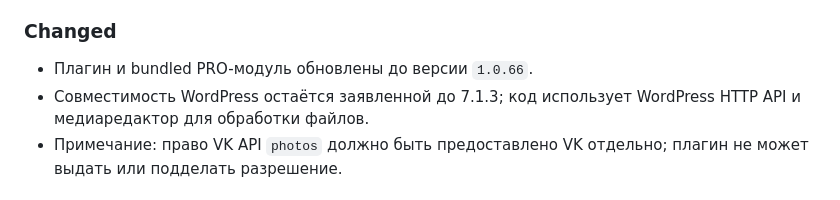
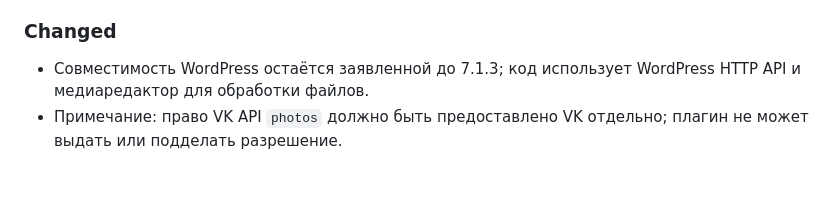
Before and after one commit to RuCoder-sudo/wp-ru-max, a Markdown page: CHANGELOG.md, the part around the change. GitHub-like rendering.

```diff
--- a/CHANGELOG.md
+++ b/CHANGELOG.md
@@ -47,7 +47,6 @@
 - В быстрой публикации используются SVG-значки MAX, Telegram, ВКонтакте и Одноклассников.
 
 ### Changed
-- Плагин и bundled PRO-модуль обновлены до версии `1.0.66`.
 - Совместимость WordPress остаётся заявленной до 7.1.3; код использует WordPress HTTP API и медиаредактор для обработки файлов.
 - Примечание: право VK API `photos` должно быть предоставлено VK отдельно; плагин не может выдать или подделать разрешение.
 
```
